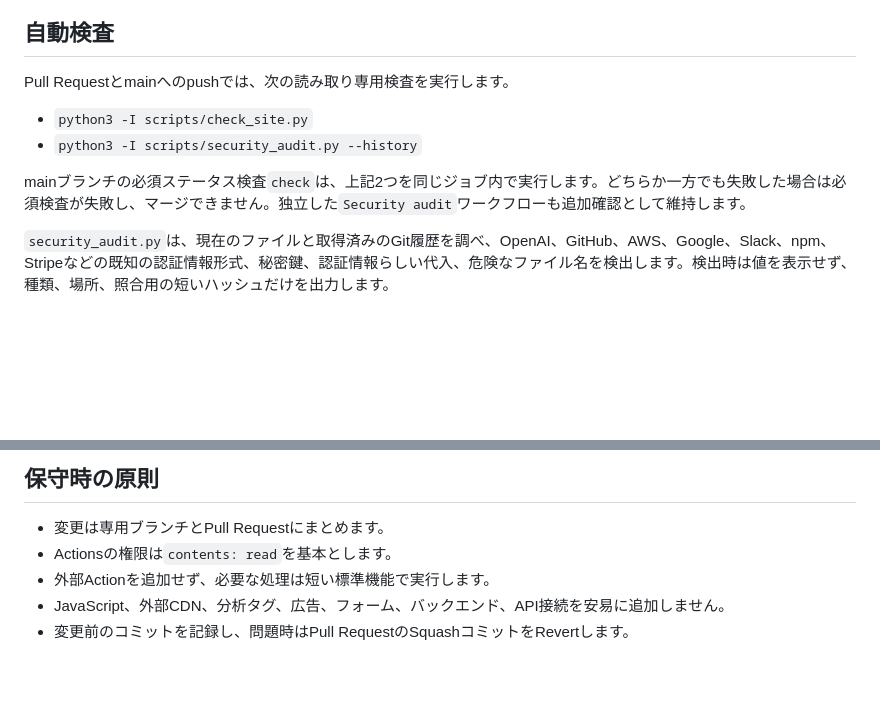
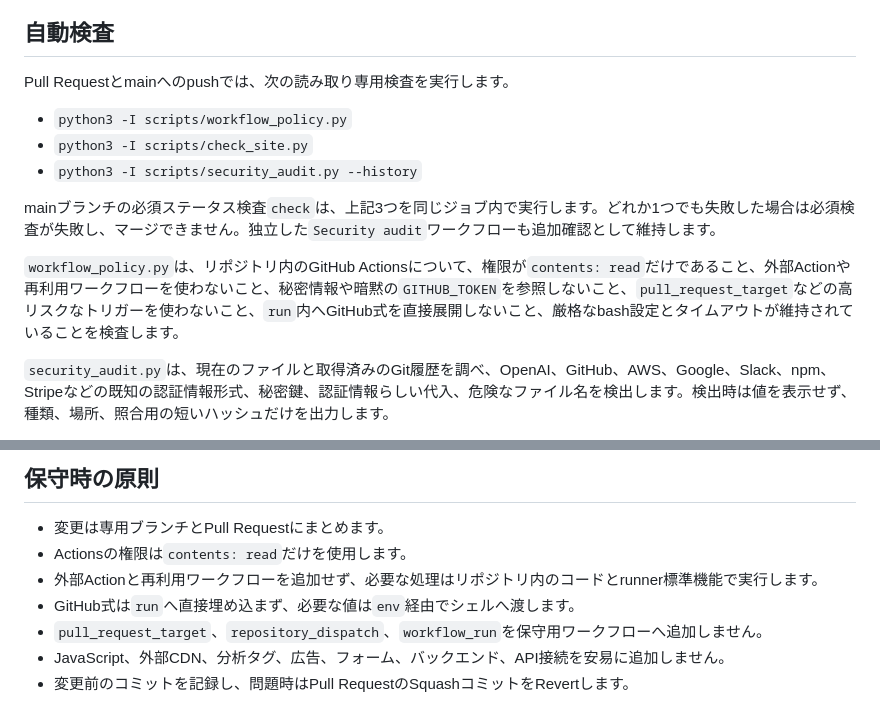
Before and after one commit to abcderp2/suzukochan.officialsite, a Markdown page: SECURITY.md, 2 parts joined by grey strips. GitHub-like rendering; blank space fills up the shorter version.

Commit message:
Actionsセキュリティ検査方針を文書化

```diff
--- a/SECURITY.md
+++ b/SECURITY.md
@@ -10,10 +10,13 @@ AIへ保守を依頼するときも、APIキーやパスワードを会話、Iss
 
 Pull Requestとmainへのpushでは、次の読み取り専用検査を実行します。
 
+- `python3 -I scripts/workflow_policy.py`
 - `python3 -I scripts/check_site.py`
 - `python3 -I scripts/security_audit.py --history`
 
-mainブランチの必須ステータス検査`check`は、上記2つを同じジョブ内で実行します。どちらか一方でも失敗した場合は必須検査が失敗し、マージできません。独立した`Security audit`ワークフローも追加確認として維持します。
+mainブランチの必須ステータス検査`check`は、上記3つを同じジョブ内で実行します。どれか1つでも失敗した場合は必須検査が失敗し、マージできません。独立した`Security audit`ワークフローも追加確認として維持します。
+
+`workflow_policy.py`は、リポジトリ内のGitHub Actionsについて、権限が`contents: read`だけであること、外部Actionや再利用ワークフローを使わないこと、秘密情報や暗黙の`GITHUB_TOKEN`を参照しないこと、`pull_request_target`などの高リスクなトリガーを使わないこと、`run`内へGitHub式を直接展開しないこと、厳格なbash設定とタイムアウトが維持されていることを検査します。
 
 `security_audit.py`は、現在のファイルと取得済みのGit履歴を調べ、OpenAI、GitHub、AWS、Google、Slack、npm、Stripeなどの既知の認証情報形式、秘密鍵、認証情報らしい代入、危険なファイル名を検出します。検出時は値を表示せず、種類、場所、照合用の短いハッシュだけを出力します。
 
@@ -40,7 +43,9 @@ mainブランチの必須ステータス検査`check`は、上記2つを同じ
 ## 保守時の原則
 
 - 変更は専用ブランチとPull Requestにまとめます。
-- Actionsの権限は`contents: read`を基本とします。
-- 外部Actionを追加せず、必要な処理は短い標準機能で実行します。
+- Actionsの権限は`contents: read`だけを使用します。
+- 外部Actionと再利用ワークフローを追加せず、必要な処理はリポジトリ内のコードとrunner標準機能で実行します。
+- GitHub式は`run`へ直接埋め込まず、必要な値は`env`経由でシェルへ渡します。
+- `pull_request_target`、`repository_dispatch`、`workflow_run`を保守用ワークフローへ追加しません。
 - JavaScript、外部CDN、分析タグ、広告、フォーム、バックエンド、API接続を安易に追加しません。
 - 変更前のコミットを記録し、問題時はPull RequestのSquashコミットをRevertします。
```
